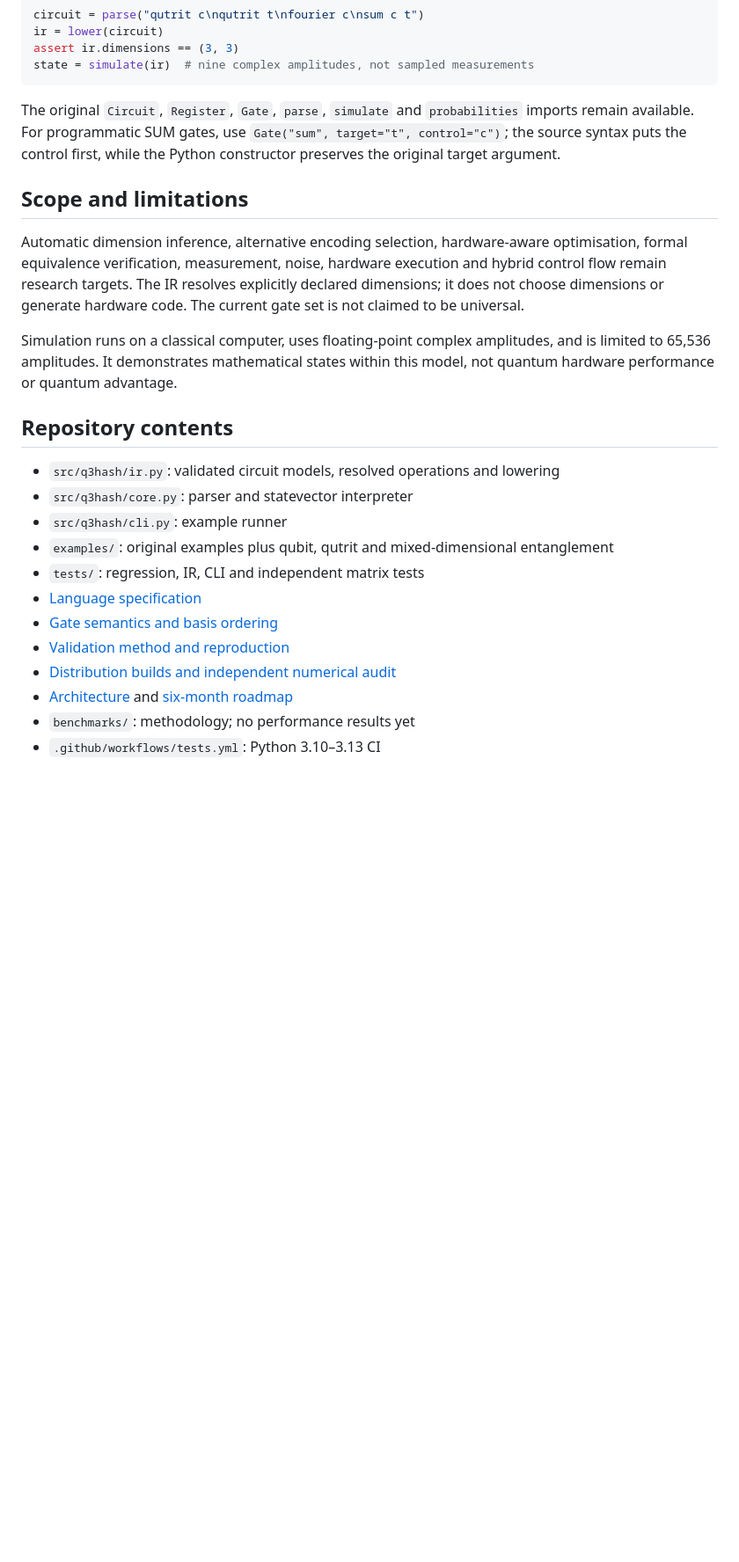
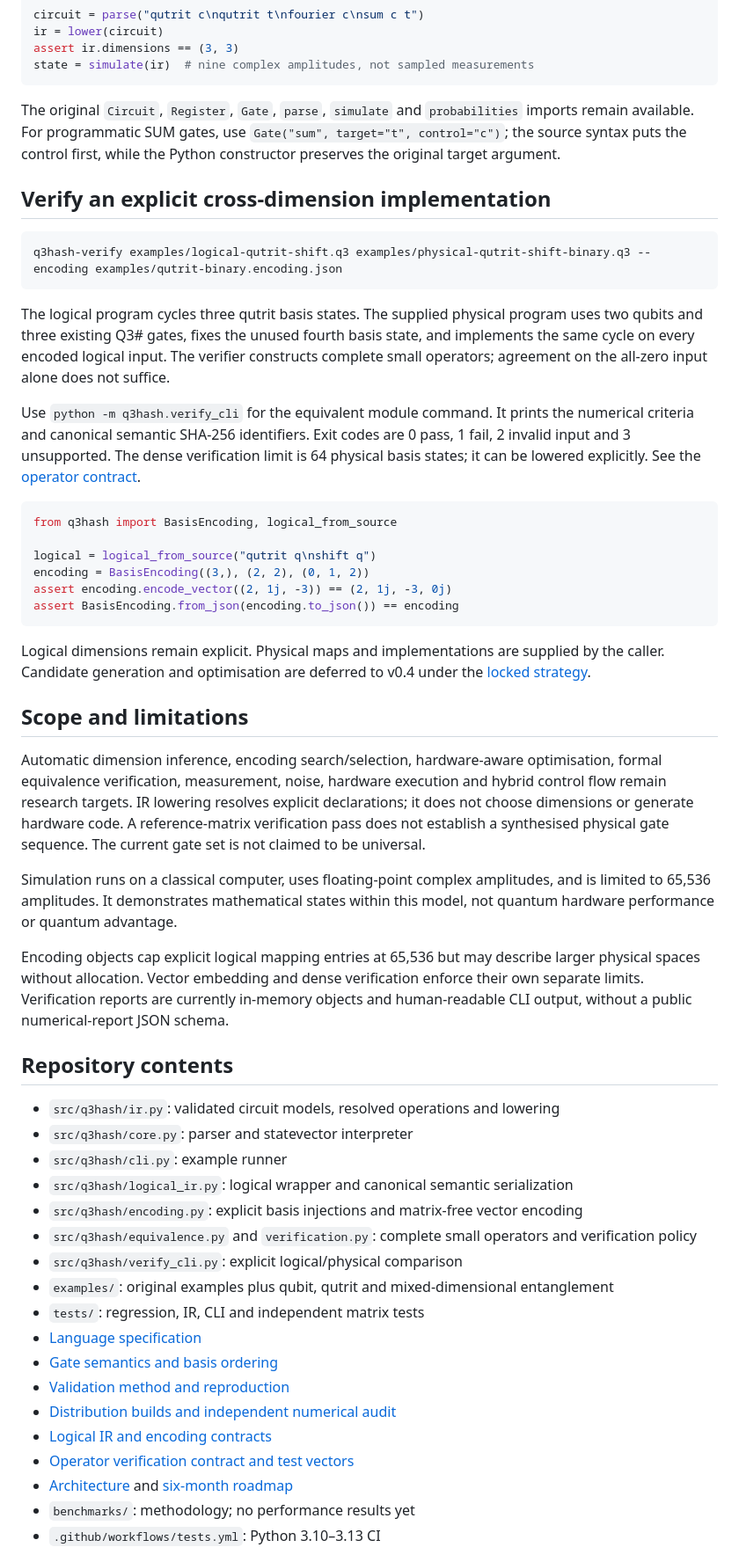
Before and after one commit to alphatecau/Q3HASH, a Markdown page: README.md, the part around one of its changes. Shown at 88% size. GitHub-like rendering; blank space fills up the shorter version.

Commit message:
Document the explicit-encoding verification workflow
Part of the tested v0.3 explicit-encoding foundation. Candidate search, optimisation and hardware synthesis remain deferred.

````diff
--- a/README.md
+++ b/README.md
@@ -54,23 +59,52 @@ state = simulate(ir)  # nine complex amplitudes, not sampled measurements
 
 The original `Circuit`, `Register`, `Gate`, `parse`, `simulate` and `probabilities` imports remain available. For programmatic SUM gates, use `Gate("sum", target="t", control="c")`; the source syntax puts the control first, while the Python constructor preserves the original target argument.
 
+## Verify an explicit cross-dimension implementation
+
+```bash
+q3hash-verify examples/logical-qutrit-shift.q3 examples/physical-qutrit-shift-binary.q3 --encoding examples/qutrit-binary.encoding.json
+```
+
+The logical program cycles three qutrit basis states. The supplied physical program uses two qubits and three existing Q3# gates, fixes the unused fourth basis state, and implements the same cycle on every encoded logical input. The verifier constructs complete small operators; agreement on the all-zero input alone does not suffice.
+
+Use `python -m q3hash.verify_cli` for the equivalent module command. It prints the numerical criteria and canonical semantic SHA-256 identifiers. Exit codes are 0 pass, 1 fail, 2 invalid input and 3 unsupported. The dense verification limit is 64 physical basis states; it can be lowered explicitly. See the [operator contract](docs/contracts/operator-verification-v1.md).
+
+```python
+from q3hash import BasisEncoding, logical_from_source
+
+logical = logical_from_source("qutrit q\nshift q")
+encoding = BasisEncoding((3,), (2, 2), (0, 1, 2))
+assert encoding.encode_vector((2, 1j, -3)) == (2, 1j, -3, 0j)
+assert BasisEncoding.from_json(encoding.to_json()) == encoding
+```
+
+Logical dimensions remain explicit. Physical maps and implementations are supplied by the caller. Candidate generation and optimisation are deferred to v0.4 under the [locked strategy](docs/adr/0001-verified-encoding-first.md).
+
 ## Scope and limitations
 
-Automatic dimension inference, alternative encoding selection, hardware-aware optimisation, formal equivalence verification, measurement, noise, hardware execution and hybrid control flow remain research targets. The IR resolves explicitly declared dimensions; it does not choose dimensions or generate hardware code. The current gate set is not claimed to be universal.
+Automatic dimension inference, encoding search/selection, hardware-aware optimisation, formal equivalence verification, measurement, noise, hardware execution and hybrid control flow remain research targets. IR lowering resolves explicit declarations; it does not choose dimensions or generate hardware code. A reference-matrix verification pass does not establish a synthesised physical gate sequence. The current gate set is not claimed to be universal.
 
 Simulation runs on a classical computer, uses floating-point complex amplitudes, and is limited to 65,536 amplitudes. It demonstrates mathematical states within this model, not quantum hardware performance or quantum advantage.
+
+Encoding objects cap explicit logical mapping entries at 65,536 but may describe larger physical spaces without allocation. Vector embedding and dense verification enforce their own separate limits. Verification reports are currently in-memory objects and human-readable CLI output, without a public numerical-report JSON schema.
 
 ## Repository contents
 
 - `src/q3hash/ir.py`: validated circuit models, resolved operations and lowering
 - `src/q3hash/core.py`: parser and statevector interpreter
 - `src/q3hash/cli.py`: example runner
+- `src/q3hash/logical_ir.py`: logical wrapper and canonical semantic serialization
+- `src/q3hash/encoding.py`: explicit basis injections and matrix-free vector encoding
+- `src/q3hash/equivalence.py` and `verification.py`: complete small operators and verification policy
+- `src/q3hash/verify_cli.py`: explicit logical/physical comparison
 - `examples/`: original examples plus qubit, qutrit and mixed-dimensional entanglement
 - `tests/`: regression, IR, CLI and independent matrix tests
 - [Language specification](docs/language-spec.md)
 - [Gate semantics and basis ordering](docs/semantics.md)
 - [Validation method and reproduction](docs/validation.md)
 - [Distribution builds and independent numerical audit](docs/build-and-audit.md)
+- [Logical IR and encoding contracts](docs/contracts/logical-ir-and-encoding-v1.md)
+- [Operator verification contract and test vectors](docs/contracts/operator-verification-v1.md)
 - [Architecture](docs/architecture.md) and [six-month roadmap](docs/roadmap.md)
 - `benchmarks/`: methodology; no performance results yet
 - `.github/workflows/tests.yml`: Python 3.10–3.13 CI
````
Also changed, not shown: other parts of README.md (+6 -1 lines).
